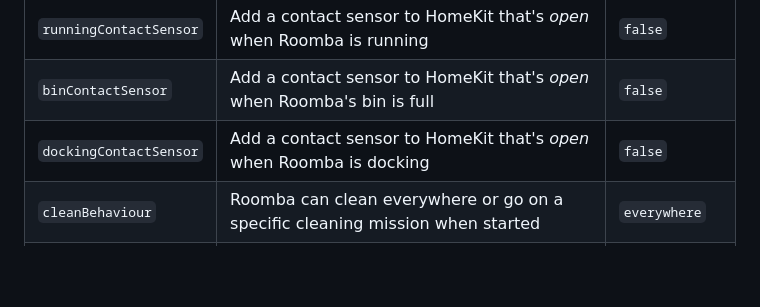
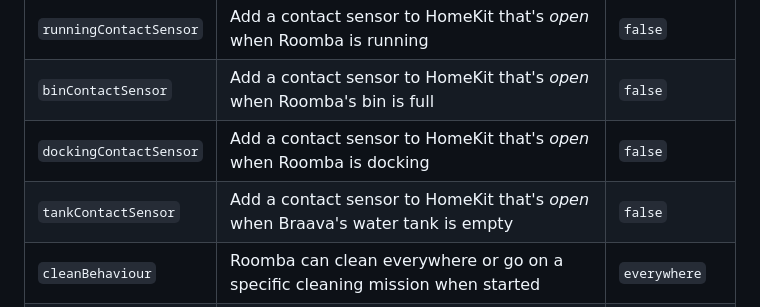
Before and after one commit to homebridge-plugins/homebridge-roomba2, a Markdown page: README.md, the part around the change. Drawn GitHub-style; blank space fills up the shorter version.

Commit message:
docs: add explanation for 'tankContactSensor' config into readme

```diff
--- a/README.md
+++ b/README.md
@@ -102,6 +102,7 @@ Here is example JSON for configuring a Roomba2 accessory:
 |`runningContactSensor`|Add a contact sensor to HomeKit that's _open_ when Roomba is running|`false`|
 |`binContactSensor`|Add a contact sensor to HomeKit that's _open_ when Roomba's bin is full|`false`|
 |`dockingContactSensor`|Add a contact sensor to HomeKit that's _open_ when Roomba is docking|`false`|
+|`tankContactSensor`|Add a contact sensor to HomeKit that's _open_ when Braava's water tank is empty|`false`|
 |`cleanBehaviour`|Roomba can clean everywhere or go on a specific cleaning mission when started|`everywhere`|
 |`mission` |Instructions passed to your Roomba for a specific cleaning mission||
 |`ordered`|Clean rooms in order specified|`1`|
```
